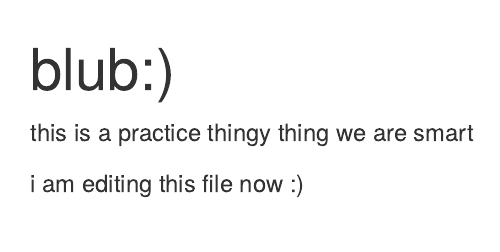
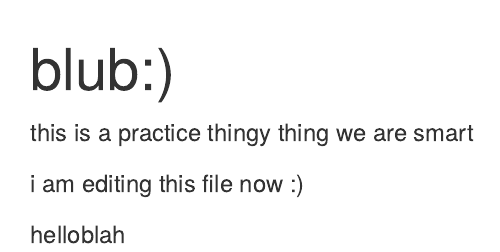
Before and after one commit to roigpaum/zachreal1, an R Markdown document (README.Rmd): the page in a window 1100 px wide, from its top. Rendered offline with R 4.5, knitr and Pandoc, with nearby package versions.

Commit message:
trying to break git

```diff
--- a/README.Rmd
+++ b/README.Rmd
@@ -3,3 +3,5 @@
 this is a practice thingy thing we are smart
 
 i am editing this file now :)
+
+helloblah
```
